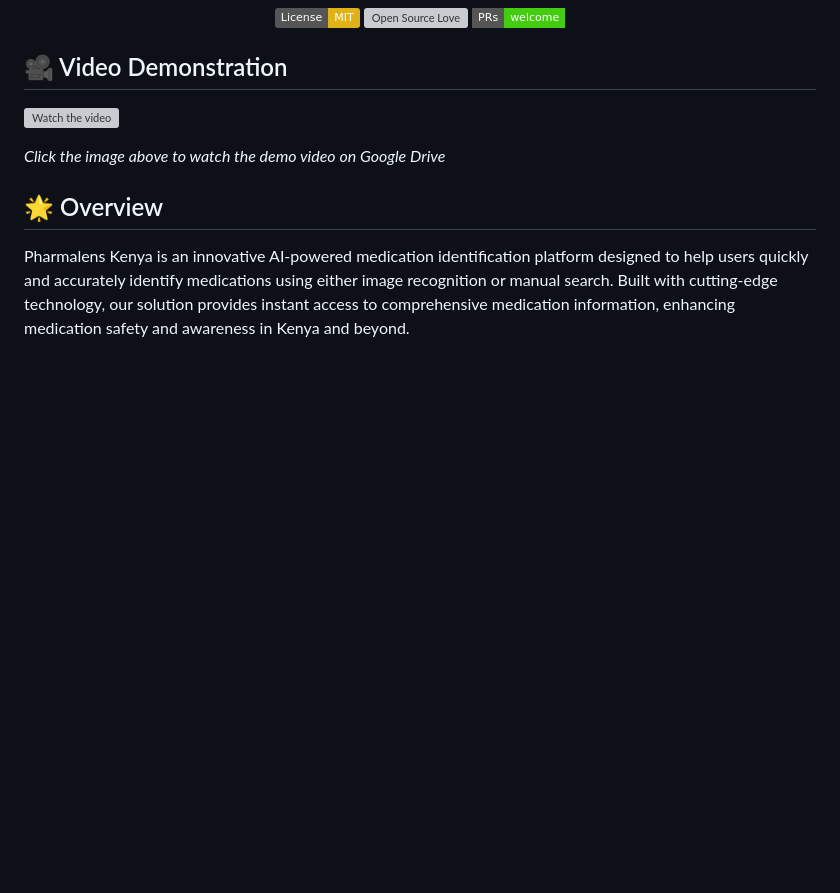
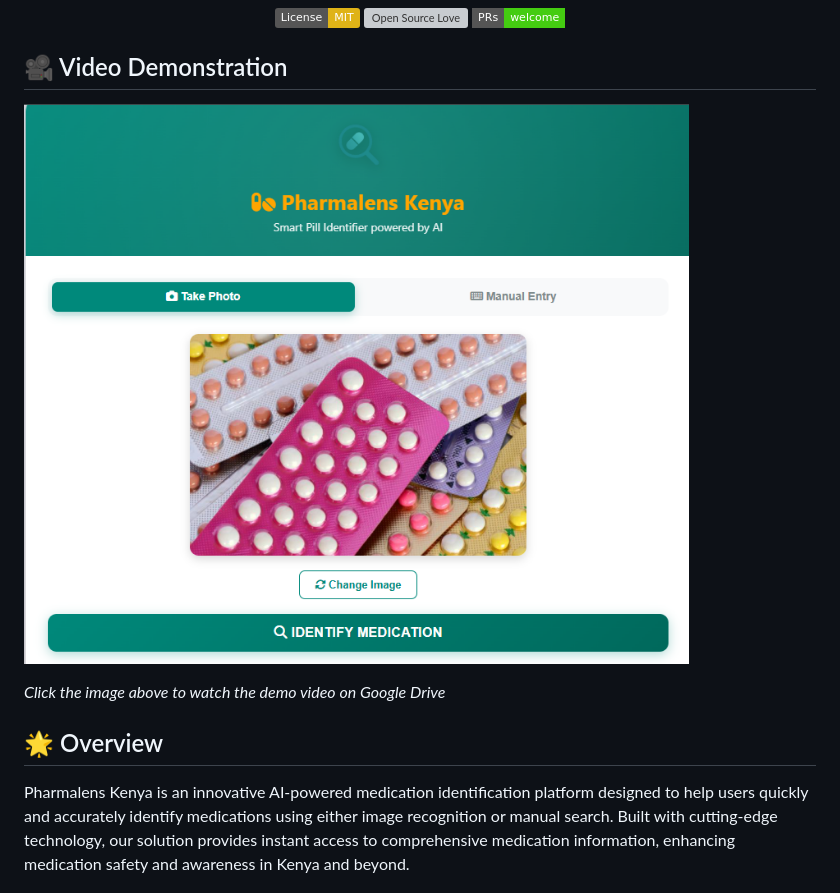
Before and after one commit to secbyteX03/pharmalensmedix, a Markdown page: README.md, the part around the change. Rendered like a GitHub page; badges without logos; blank space fills up the shorter version; grey boxes are pictures that could not be loaded.

Commit message:
fix: correct video preview image path in README

```diff
--- a/README.md
+++ b/README.md
@@ -10,7 +10,7 @@
 
 ## 🎥 Video Demonstration
 
-[![Watch the video](https://raw.githubusercontent.com/secbyteX03/pharmalensmedix/main/med-id-app/assets/videopreview.PNG)](https://drive.google.com/file/d/1NfQWIWnpb5AX9D8CMV9GS_5c_cCARCjA/view?usp=sharing)
+[![Watch the video](./assets/videopreview.PNG)](https://drive.google.com/file/d/1NfQWIWnpb5AX9D8CMV9GS_5c_cCARCjA/view?usp=sharing)
 
 *Click the image above to watch the demo video on Google Drive*
 
```
